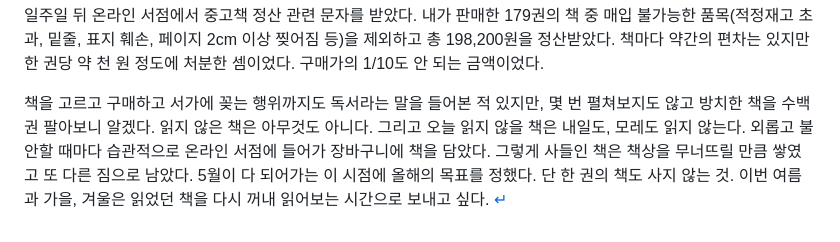
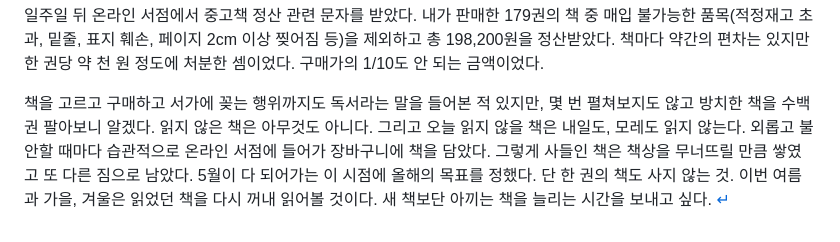
Before and after one commit to minumsa/daily-practice, a Markdown page: src/content/post-11.md, the part around the change. Drawn GitHub-style.

Commit message:
post-11 수정

```diff
--- a/src/content/post-11.md
+++ b/src/content/post-11.md
@@ -28,4 +28,4 @@ description: "잠들기 전 어떤 소리를 들었다. 높고 날카로운 음
 
 일주일 뒤 온라인 서점에서 중고책 정산 관련 문자를 받았다. 내가 판매한 179권의 책 중 매입 불가능한 품목(적정재고 초과, 밑줄, 표지 훼손, 페이지 2cm 이상 찢어짐 등)을 제외하고 총 198,200원을 정산받았다. 책마다 약간의 편차는 있지만 한 권당 약 천 원 정도에 처분한 셈이었다. 구매가의 1/10도 안 되는 금액이었다.
 
-책을 고르고 구매하고 서가에 꽂는 행위까지도 독서라는 말을 들어본 적 있지만, 몇 번 펼쳐보지도 않고 방치한 책을 수백 권 팔아보니 알겠다. 읽지 않은 책은 아무것도 아니다. 그리고 오늘 읽지 않을 책은 내일도, 모레도 읽지 않는다. 외롭고 불안할 때마다 습관적으로 온라인 서점에 들어가 장바구니에 책을 담았다. 그렇게 사들인 책은 책상을 무너뜨릴 만큼 쌓였고 또 다른 짐으로 남았다. 5월이 다 되어가는 이 시점에 올해의 목표를 정했다. 단 한 권의 책도 사지 않는 것. 이번 여름과 가을, 겨울은 읽었던 책을 다시 꺼내 읽어보는 시간으로 보내고 싶다. <a href="/">↵</a>
+책을 고르고 구매하고 서가에 꽂는 행위까지도 독서라는 말을 들어본 적 있지만, 몇 번 펼쳐보지도 않고 방치한 책을 수백 권 팔아보니 알겠다. 읽지 않은 책은 아무것도 아니다. 그리고 오늘 읽지 않을 책은 내일도, 모레도 읽지 않는다. 외롭고 불안할 때마다 습관적으로 온라인 서점에 들어가 장바구니에 책을 담았다. 그렇게 사들인 책은 책상을 무너뜨릴 만큼 쌓였고 또 다른 짐으로 남았다. 5월이 다 되어가는 이 시점에 올해의 목표를 정했다. 단 한 권의 책도 사지 않는 것. 이번 여름과 가을, 겨울은 읽었던 책을 다시 꺼내 읽어볼 것이다. 새 책보단 아끼는 책을 늘리는 시간을 보내고 싶다. <a href="/">↵</a>
```
